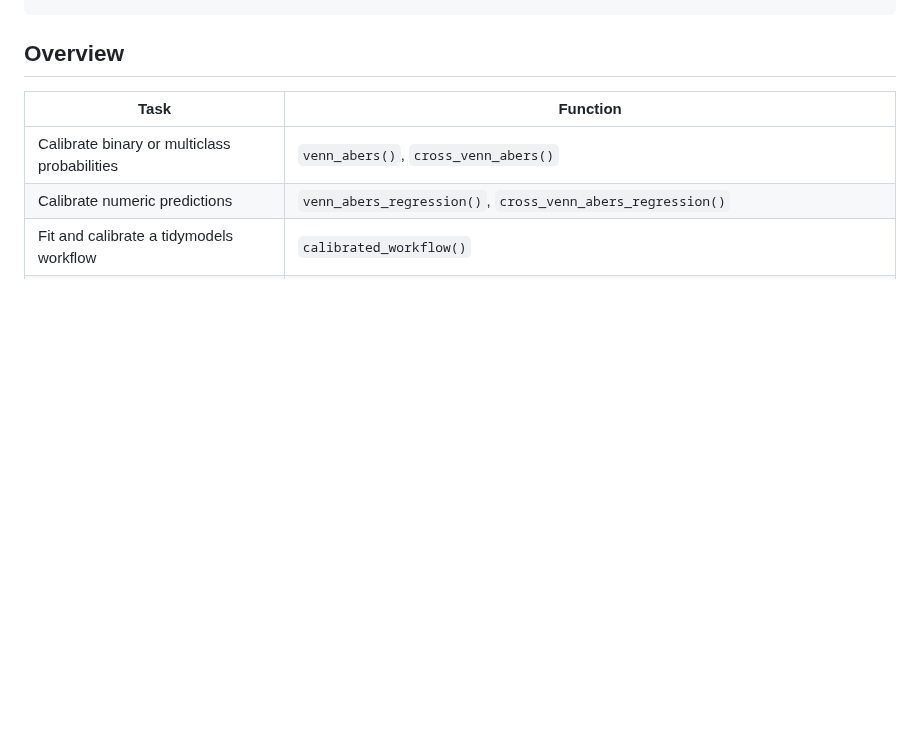
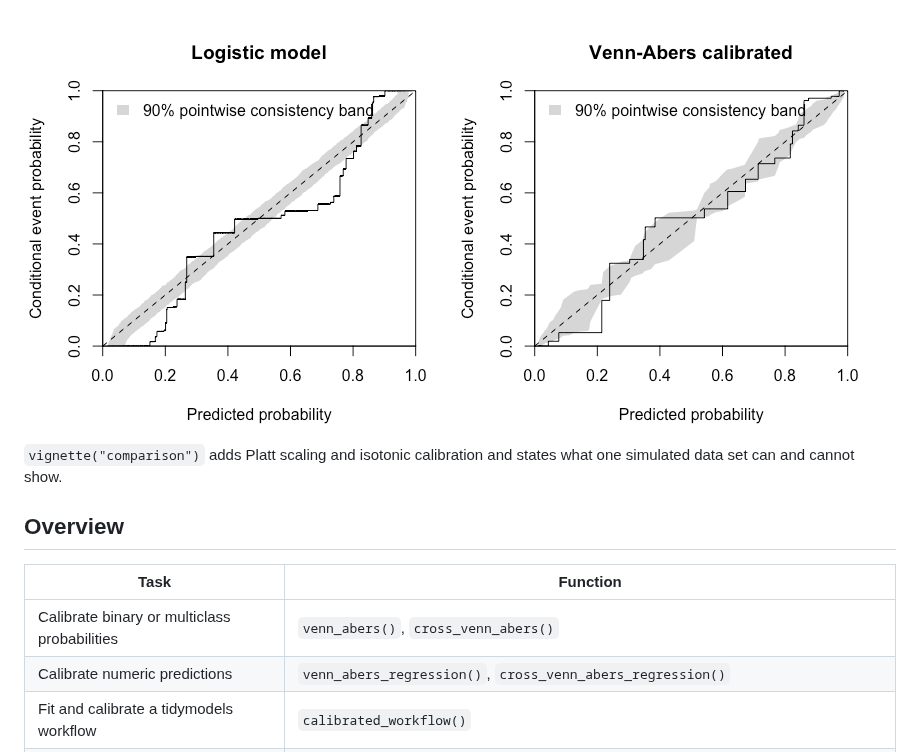
Before and after one commit to RMKruse/vennabers, a Markdown page: README.md, the part around one of its changes. GitHub-like rendering; pictures changed too: man/figures/README-corp-1.png (added); blank space fills up the shorter version.

```diff
--- a/README.md
+++ b/README.md
@@ -62,7 +119,12 @@ predict(fit, data.frame(x = c(-0.5, 0.5)), type = "prob")
+<img src="man/figures/README-corp-1.png" alt="Two CORP reliability diagrams. The curve of the logistic model leaves the consistency band at low, middle and high probabilities; the Venn-Abers calibrated curve stays close to the diagonal."  />
+
+`vignette("comparison")` adds Platt scaling and isotonic calibration and
+states what one simulated data set can and cannot show.
+
 ## Overview
 
 | Task | Function |
-| --- | --- |
+|----|----|
 | Calibrate binary or multiclass probabilities | `venn_abers()`, `cross_venn_abers()` |
 | Calibrate numeric predictions | `venn_abers_regression()`, `cross_venn_abers_regression()` |
 | Fit and calibrate a tidymodels workflow | `calibrated_workflow()` |
```
Also changed, not shown: other parts of README.md (+117 -46 lines), .github/CONTRIBUTING.md (+13 -2 lines), pkgdown/index.md (+28 -6 lines), 8 other files.
